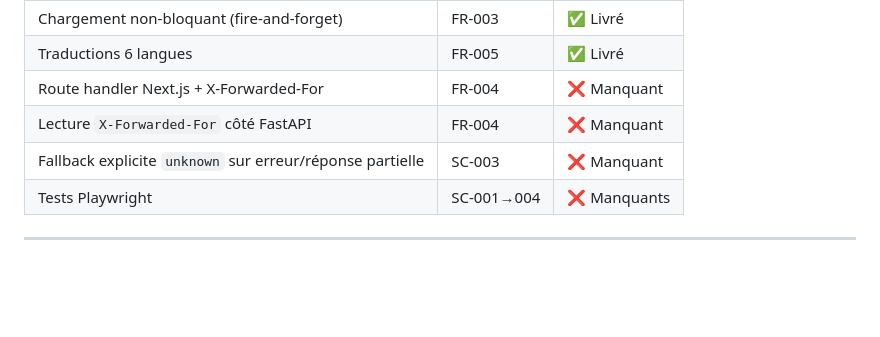
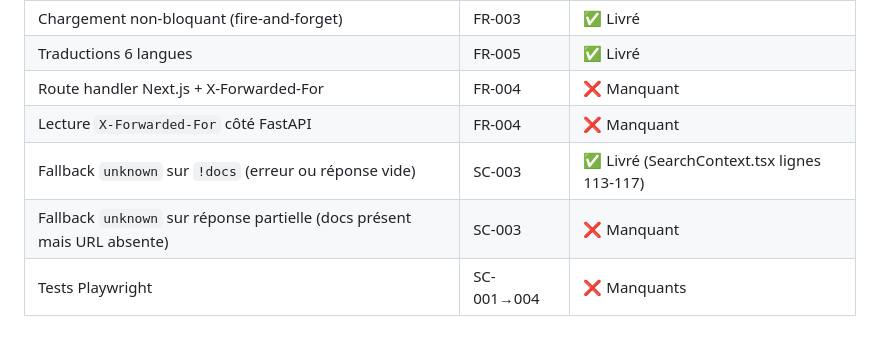
Before and after one commit to nicovernot/search-next, a Markdown page: specs/005-permissions/spec.md, the part around the change. GitHub-like rendering; blank space fills up the shorter version.

Commit message:
docs(specs): corriger l'état réel des specs 005 et 007 après audit
- 005 : scinder le fallback `unknown` en deux lignes — `!docs` est livré
  (SearchContext.tsx lignes 113-117), réponse partielle reste ❌ manquante
- 007 : corriger la taille de SearchContext (~280 → ~306 lignes mesurées)

Co-Authored-By: Claude Sonnet 4.6 <noreply@anthropic.com>

```diff
--- a/specs/005-permissions/spec.md
+++ b/specs/005-permissions/spec.md
@@ -99,7 +99,8 @@ En tant qu'utilisateur connecté depuis un réseau institutionnel abonné, je ve
 | Traductions 6 langues | FR-005 | ✅ Livré |
 | Route handler Next.js + X-Forwarded-For | FR-004 | ❌ Manquant |
 | Lecture `X-Forwarded-For` côté FastAPI | FR-004 | ❌ Manquant |
-| Fallback explicite `unknown` sur erreur/réponse partielle | SC-003 | ❌ Manquant |
+| Fallback `unknown` sur `!docs` (erreur ou réponse vide) | SC-003 | ✅ Livré (SearchContext.tsx lignes 113-117) |
+| Fallback `unknown` sur réponse partielle (docs présent mais URL absente) | SC-003 | ❌ Manquant |
 | Tests Playwright | SC-001→004 | ❌ Manquants |
 
 ---
```
Also changed, not shown: specs/007-refactor-search-context/spec.md (+1 -1 lines).
